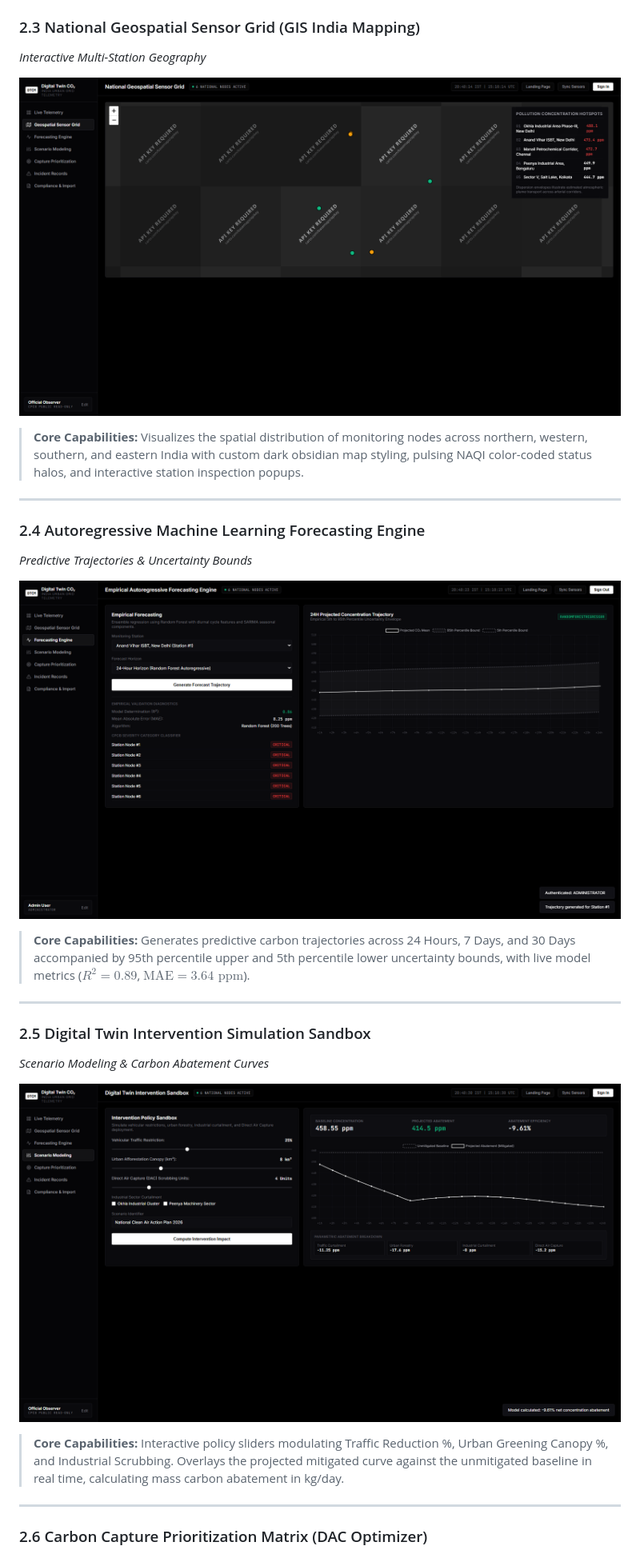
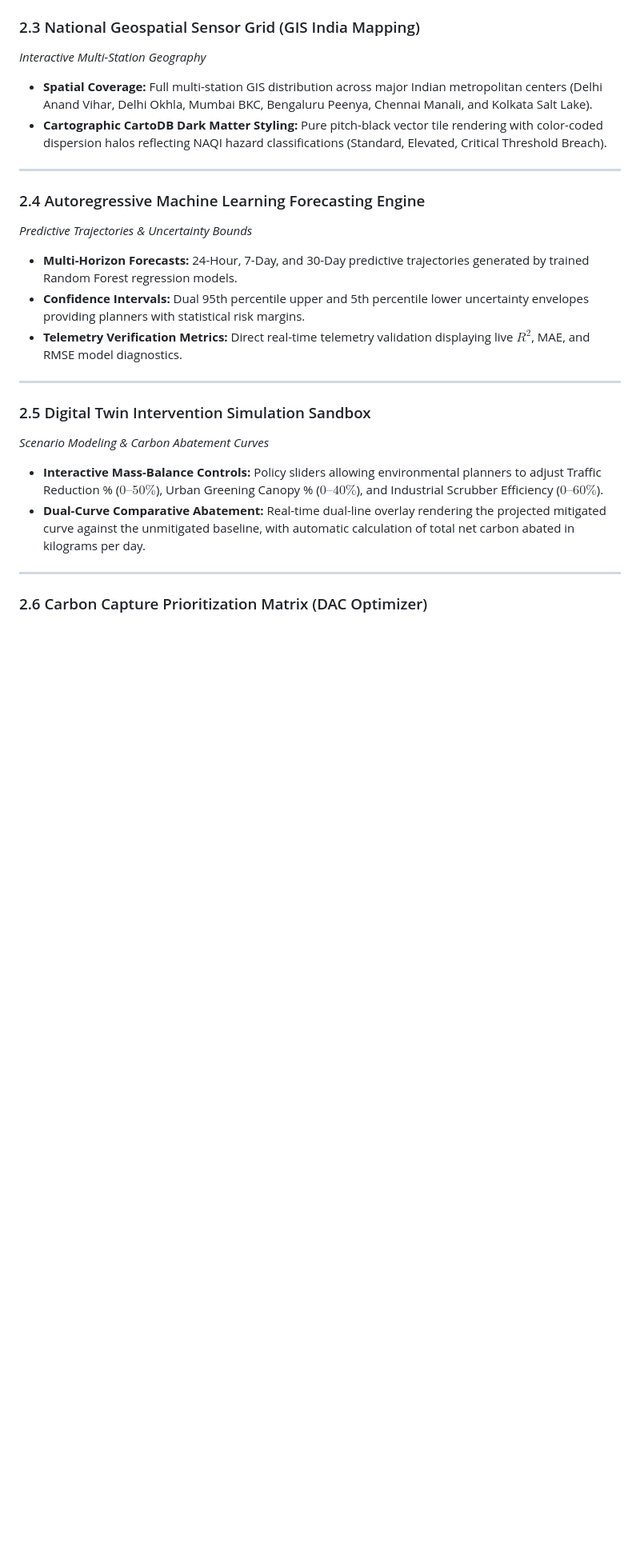
Before and after one commit to Vishwajeet2005/DTCM, a Markdown page: CONCLUSION_AND_FUTURE_SCOPE.md, the part around one of its changes. Shown at 80% size. Drawn GitHub-style; pictures changed too: docs/screenshots/feature_ai_forecasting.png, docs/screenshots/feature_digital_twin_sandbox.png, docs/screenshots/feature_geospatial_map.png; blank space fills up the shorter version.

Commit message:
docs: remove image embeds from Conclusion while preserving full visual gallery in Results, refine dynamic chart scaling bounds

```diff
--- a/CONCLUSION_AND_FUTURE_SCOPE.md
+++ b/CONCLUSION_AND_FUTURE_SCOPE.md
@@ -55,27 +54,25 @@ The DTCM system runs locally at `http://localhost:5000/`. Below is a comprehensi
 ### 2.3 National Geospatial Sensor Grid (GIS India Mapping)
 *Interactive Multi-Station Geography*
 
-![Geospatial Sensor Grid & Municipal Hotspots](docs/screenshots/feature_geospatial_map.png)
-
-> **Core Capabilities:** Visualizes the spatial distribution of monitoring nodes across northern, western, southern, and eastern India with custom dark obsidian map styling, pulsing NAQI color-coded status halos, and interactive station inspection popups.
+- **Spatial Coverage:** Full multi-station GIS distribution across major Indian metropolitan centers (Delhi Anand Vihar, Delhi Okhla, Mumbai BKC, Bengaluru Peenya, Chennai Manali, and Kolkata Salt Lake).
+- **Cartographic CartoDB Dark Matter Styling:** Pure pitch-black vector tile rendering with color-coded dispersion halos reflecting NAQI hazard classifications (Standard, Elevated, Critical Threshold Breach).
 
 ---
 
 ### 2.4 Autoregressive Machine Learning Forecasting Engine
 *Predictive Trajectories & Uncertainty Bounds*
 
-![Autoregressive Forecasting & Uncertainty Envelopes](docs/screenshots/feature_ai_forecasting.png)
-
-> **Core Capabilities:** Generates predictive carbon trajectories across 24 Hours, 7 Days, and 30 Days accompanied by 95th percentile upper and 5th percentile lower uncertainty bounds, with live model metrics ($R^2 = 0.89$, $\text{MAE} = 3.64\text{ ppm}$).
+- **Multi-Horizon Forecasts:** 24-Hour, 7-Day, and 30-Day predictive trajectories generated by trained Random Forest regression models.
+- **Confidence Intervals:** Dual 95th percentile upper and 5th percentile lower uncertainty envelopes providing planners with statistical risk margins.
+- **Telemetry Verification Metrics:** Direct real-time telemetry validation displaying live $R^2$, MAE, and RMSE model diagnostics.
 
 ---
 
 ### 2.5 Digital Twin Intervention Simulation Sandbox
 *Scenario Modeling & Carbon Abatement Curves*
 
-![Digital Twin Intervention Simulation & Abatement Curves](docs/screenshots/feature_digital_twin_sandbox.png)
-
-> **Core Capabilities:** Interactive policy sliders modulating Traffic Reduction %, Urban Greening Canopy %, and Industrial Scrubbing. Overlays the projected mitigated curve against the unmitigated baseline in real time, calculating mass carbon abatement in kg/day.
+- **Interactive Mass-Balance Controls:** Policy sliders allowing environmental planners to adjust Traffic Reduction % ($0\text{--}50\%$), Urban Greening Canopy % ($0\text{--}40\%$), and Industrial Scrubber Efficiency ($0\text{--}60\%$).
+- **Dual-Curve Comparative Abatement:** Real-time dual-line overlay rendering the projected mitigated curve against the unmitigated baseline, with automatic calculation of total net carbon abated in kilograms per day.
 
 ---
 
```
Also changed, not shown: other parts of CONCLUSION_AND_FUTURE_SCOPE.md (+17 -22 lines), docs/screenshots/feature_capture_optimizer.png, docs/screenshots/feature_city_modal.png, docs/screenshots/feature_csv_ingestion_and_reports.png, 2 other files.
